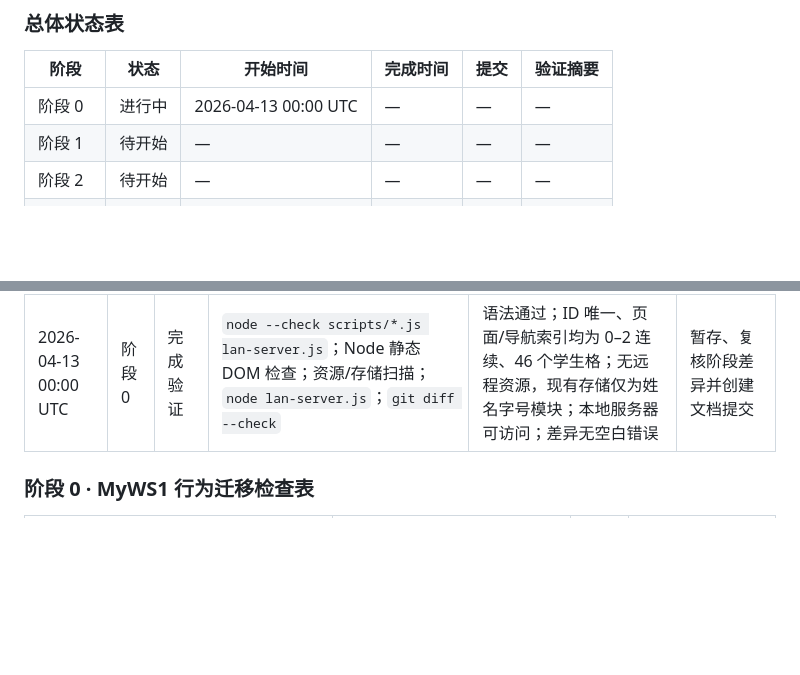
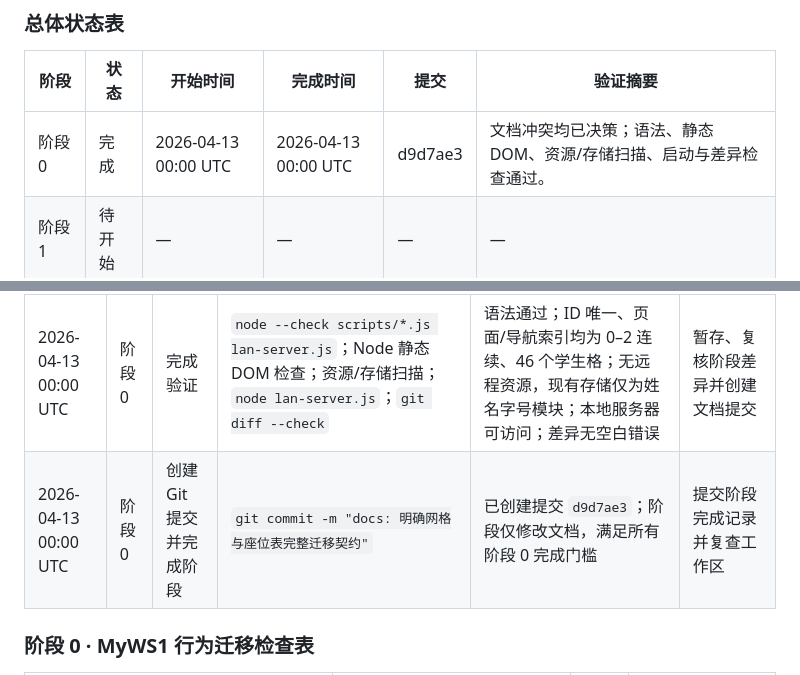
Before and after one commit to gzy622/MyWS2, a Markdown page: specs/05-myws1-grid-seat-migration.md, 2 parts joined by grey strips. GitHub-like rendering; blank space fills up the shorter version.

Commit message:
docs: 记录迁移阶段零验收结果

```diff
--- a/specs/05-myws1-grid-seat-migration.md
+++ b/specs/05-myws1-grid-seat-migration.md
@@ -6,7 +6,7 @@
 
 | 阶段 | 状态 | 开始时间 | 完成时间 | 提交 | 验证摘要 |
 | --- | --- | --- | --- | --- | --- |
-| 阶段 0 | 进行中 | 2026-04-13 00:00 UTC | — | — | — |
+| 阶段 0 | 完成 | 2026-04-13 00:00 UTC | 2026-04-13 00:00 UTC | d9d7ae3 | 文档冲突均已决策；语法、静态 DOM、资源/存储扫描、启动与差异检查通过。 |
 | 阶段 1 | 待开始 | — | — | — | — |
 | 阶段 2 | 待开始 | — | — | — | — |
 | 阶段 3 | 待开始 | — | — | — | — |
@@ -27,6 +27,7 @@
 | 2026-04-13 00:00 UTC | 阶段 0 | 验证失败 | 静态 DOM 检查脚本 | `node --check` 已通过；环境未安装 Python（`Python was not found`），命令在 DOM 检查前退出 | 使用 Node 内联脚本重做同一非破坏性检查 |
 | 2026-04-13 00:00 UTC | 阶段 0 | 验证失败 | Node 内联静态 DOM 检查 | 检查脚本的动态正则转义错误，误报 `data-page` 与 `data-index` 为空；未修改应用代码 | 修正检查脚本后重跑静态、启动与差异检查 |
 | 2026-04-13 00:00 UTC | 阶段 0 | 完成验证 | `node --check scripts/*.js lan-server.js`；Node 静态 DOM 检查；资源/存储扫描；`node lan-server.js`；`git diff --check` | 语法通过；ID 唯一、页面/导航索引均为 0–2 连续、46 个学生格；无远程资源，现有存储仅为姓名字号模块；本地服务器可访问；差异无空白错误 | 暂存、复核阶段差异并创建文档提交 |
+| 2026-04-13 00:00 UTC | 阶段 0 | 创建 Git 提交并完成阶段 | `git commit -m "docs: 明确网格与座位表完整迁移契约"` | 已创建提交 `d9d7ae3`；阶段仅修改文档，满足所有阶段 0 完成门槛 | 提交阶段完成记录并复查工作区 |
 
 ### 阶段 0 · MyWS1 行为迁移检查表
 
```
